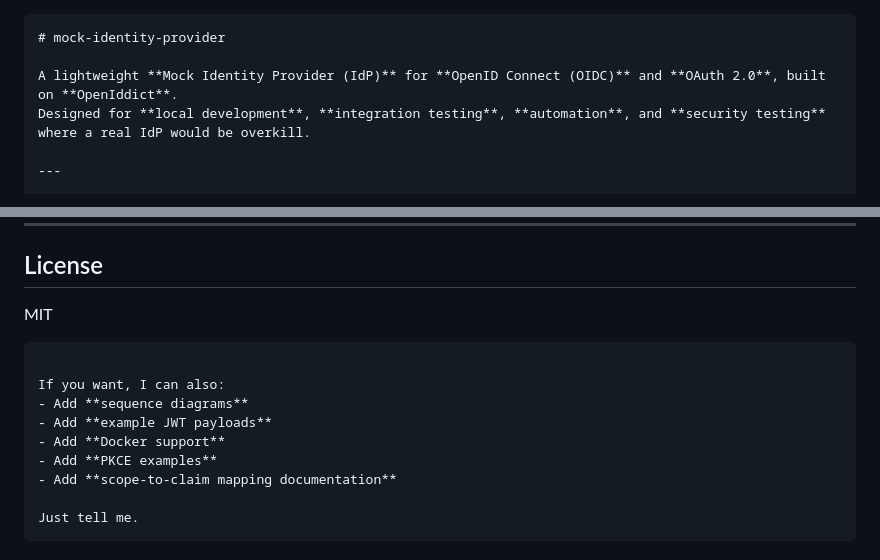
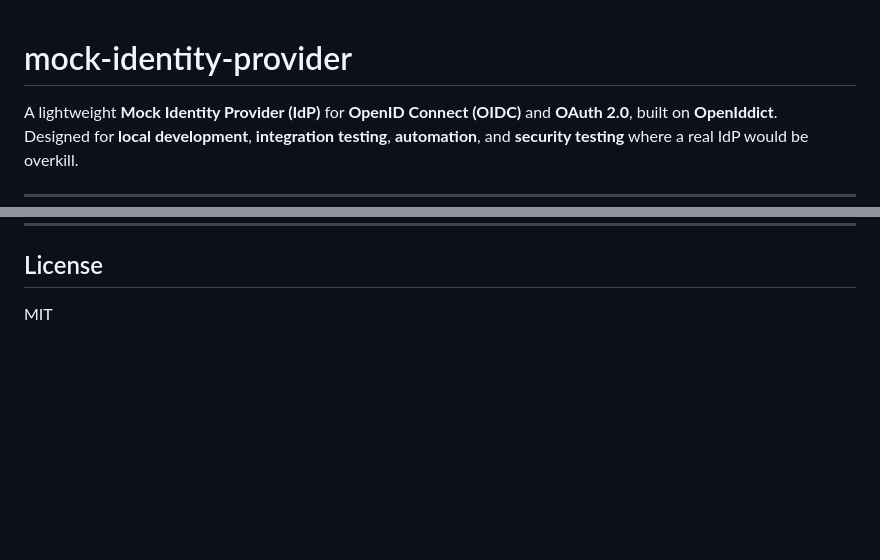
Before and after one commit to NoRelect/mock-identity-provider, a Markdown page: README.md, 2 parts joined by grey strips. GitHub-like rendering; blank space fills up the shorter version.

Commit message:
fix: README.md

`````diff
--- a/README.md
+++ b/README.md
@@ -1,4 +1,3 @@
-````markdown
 # mock-identity-provider
 
 A lightweight **Mock Identity Provider (IdP)** for **OpenID Connect (OIDC)** and **OAuth 2.0**, built on **OpenIddict**.
@@ -169,15 +168,3 @@ This project is intended **only** for:
 ## License
 
 MIT
-
-```
-
-If you want, I can also:
-- Add **sequence diagrams**
-- Add **example JWT payloads**
-- Add **Docker support**
-- Add **PKCE examples**
-- Add **scope-to-claim mapping documentation**
-
-Just tell me.
-```
`````
